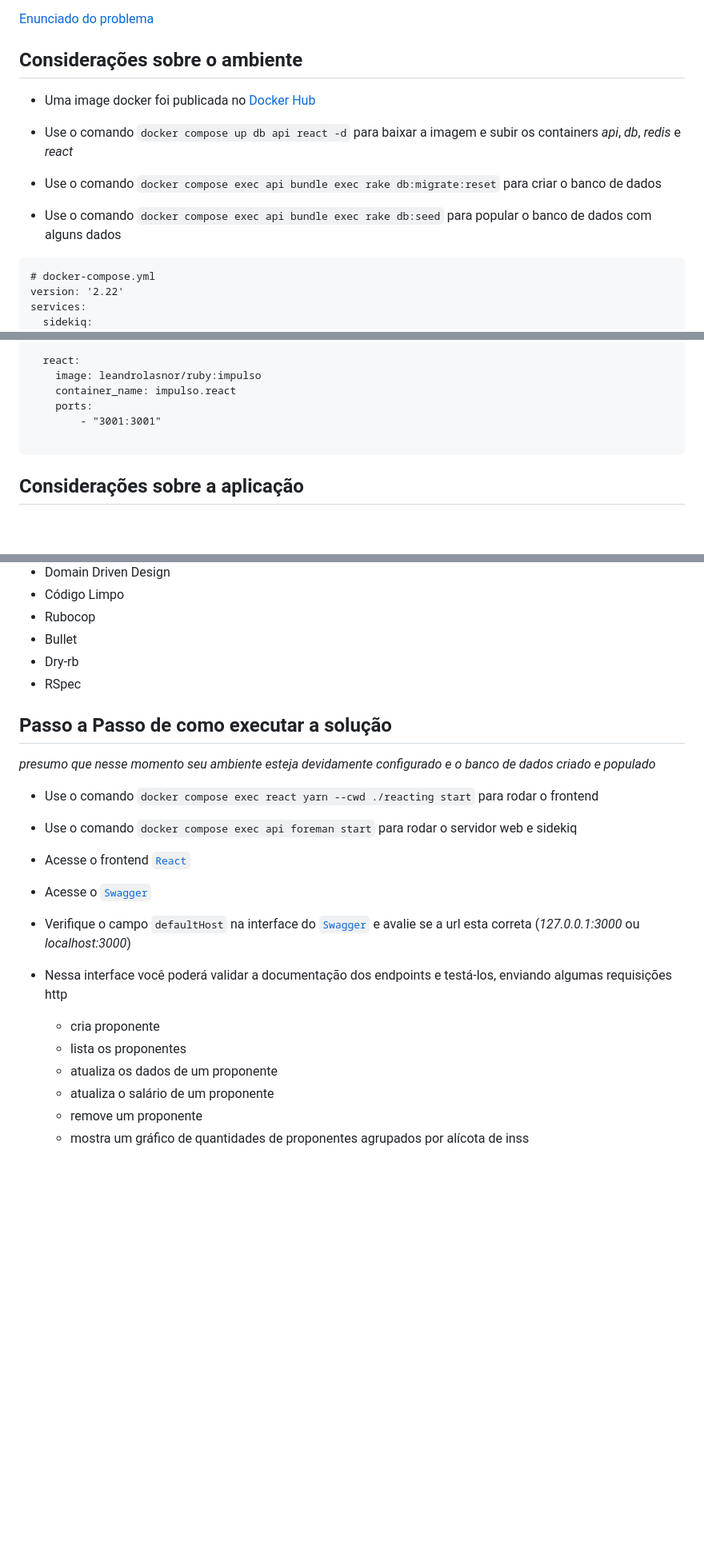
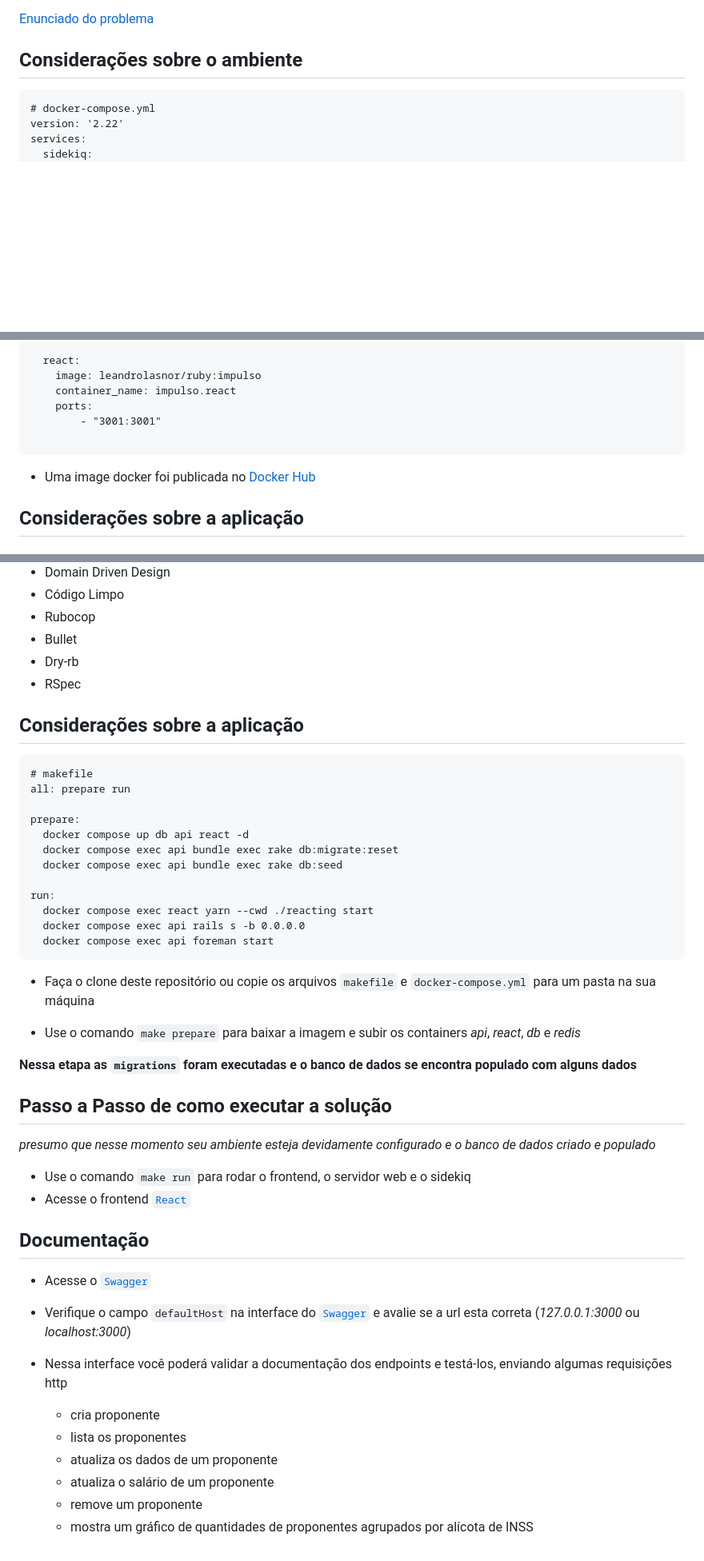
Before and after one commit to leandrolasnor/impulso, a Markdown page: README.md, 3 parts joined by grey strips. Shown: that part at 80% size. GitHub-like rendering; blank space fills up the shorter version.

````diff
--- a/README.md
+++ b/README.md
@@ -5,12 +5,6 @@ Este documento descreve o passo a passo para rodar a aplicação referente ao de
 [Enunciado do problema](https://drive.google.com/file/d/1t-iMzVf1TuZuE46V0Tt61-Q02Omr0zWe/view?ts=6536cc58)
 
 ## Considerações sobre o ambiente
-
-* Uma image docker foi publicada no [Docker Hub](https://hub.docker.com/layers/leandrolasnor/ruby/impulso/images/sha256-f9eecea10e8ae9a222031cbdfe7434f3d4fdc9ee2a1a1431704acfcaad9939a9?context=repo)
-
-* Use o comando `docker compose up db api react -d` para baixar a imagem e subir os containers _api_, _db_, _redis_ e _react_
-* Use o comando `docker compose exec api bundle exec rake db:migrate:reset` para criar o banco de dados
-* Use o comando `docker compose exec api bundle exec rake db:seed` para popular o banco de dados com alguns dados
 
 ```
 # docker-compose.yml
@@ -61,6 +55,8 @@ services:
 
 ```
 
+* Uma image docker foi publicada no [Docker Hub](https://hub.docker.com/layers/leandrolasnor/ruby/impulso/images/sha256-f9eecea10e8ae9a222031cbdfe7434f3d4fdc9ee2a1a1431704acfcaad9939a9?context=repo)
+
 ## Considerações sobre a aplicação
 
 #### Conceitos e ferramentas utilizadas na resolução do problema
@@ -77,13 +73,38 @@ services:
 * Dry-rb
 * RSpec
 
+## Considerações sobre a aplicação
+
+```
+# makefile
+all: prepare run
+
+prepare:
+  docker compose up db api react -d
+  docker compose exec api bundle exec rake db:migrate:reset
+  docker compose exec api bundle exec rake db:seed
+
+run:
+  docker compose exec react yarn --cwd ./reacting start
+  docker compose exec api rails s -b 0.0.0.0
+  docker compose exec api foreman start
+```
+
+* Faça o clone deste repositório ou copie os arquivos `makefile` e `docker-compose.yml` para um pasta na sua máquina
+
+* Use o comando `make prepare` para baixar a imagem e subir os containers _api_, _react_, _db_ e _redis_
+
+__Nessa etapa as `migrations` foram executadas e o banco de dados se encontra populado com alguns dados__
+
 ## Passo a Passo de como executar a solução
 
 _presumo que nesse momento seu ambiente esteja devidamente configurado e o banco de dados criado e populado_
 
-* Use o comando `docker compose exec react yarn --cwd ./reacting start` para rodar o frontend
-* Use o comando `docker compose exec api foreman start` para rodar o servidor web e sidekiq
+* Use o comando `make run` para rodar o frontend, o servidor web e o sidekiq
 * Acesse o frontend [`React`](http://localhost:3001)
+
+## Documentação
+
 * Acesse o [`Swagger`](http://localhost:3000/api-docs)
 * Verifique o campo `defaultHost` na interface do [`Swagger`](http://localhost:3000/api-docs) e avalie se a url esta correta (_127.0.0.1:3000_ ou _localhost:3000_)
 
@@ -94,4 +115,4 @@ _presumo que nesse momento seu ambiente esteja devidamente configurado e o banco
     - atualiza os dados de um proponente
     - atualiza o salário de um proponente
     - remove um proponente
-    - mostra um gráfico de quantidades de proponentes agrupados por alícota de inss
+    - mostra um gráfico de quantidades de proponentes agrupados por alícota de INSS
````
